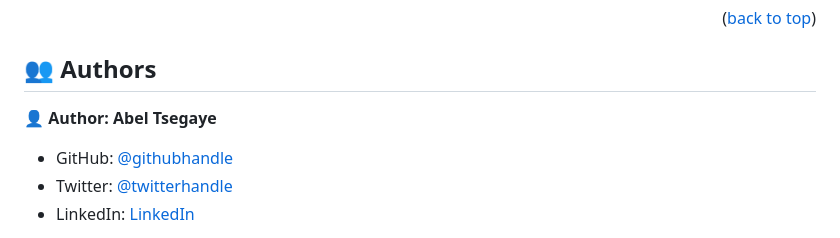
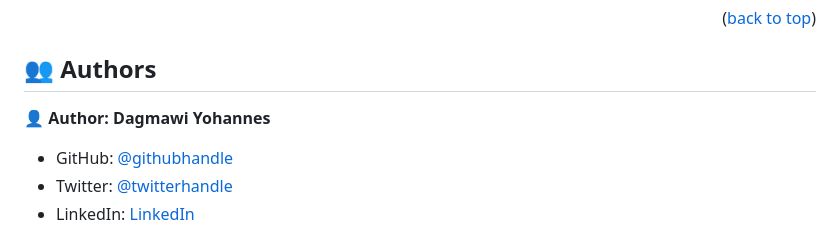
Before and after one commit to dagmawiii03/Leaderboard, a Markdown page: README.md, the part around the change. Drawn GitHub-style.

```diff
--- a/README.md
+++ b/README.md
@@ -134,7 +134,7 @@ You can deploy this project using github pages
 
 ## 👥 Authors <a name="authors"></a>
 
-👤 **Author: Abel Tsegaye**
+👤 **Author: Dagmawi Yohannes**
 
 - GitHub: [@githubhandle](https://github.com/dagmawiii03)
 - Twitter: [@twitterhandle](https://twitter.com/dag_mawi111)
```
